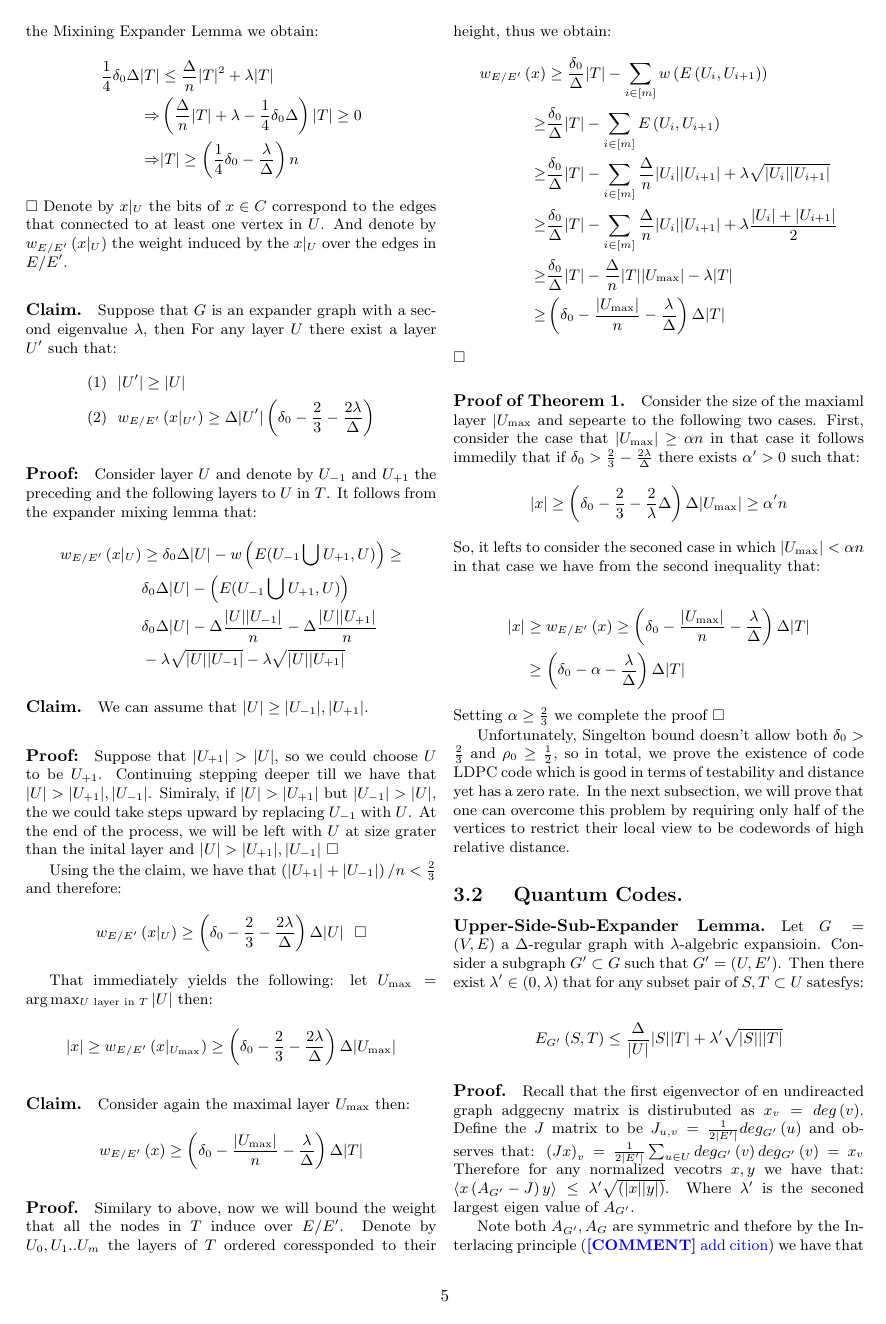
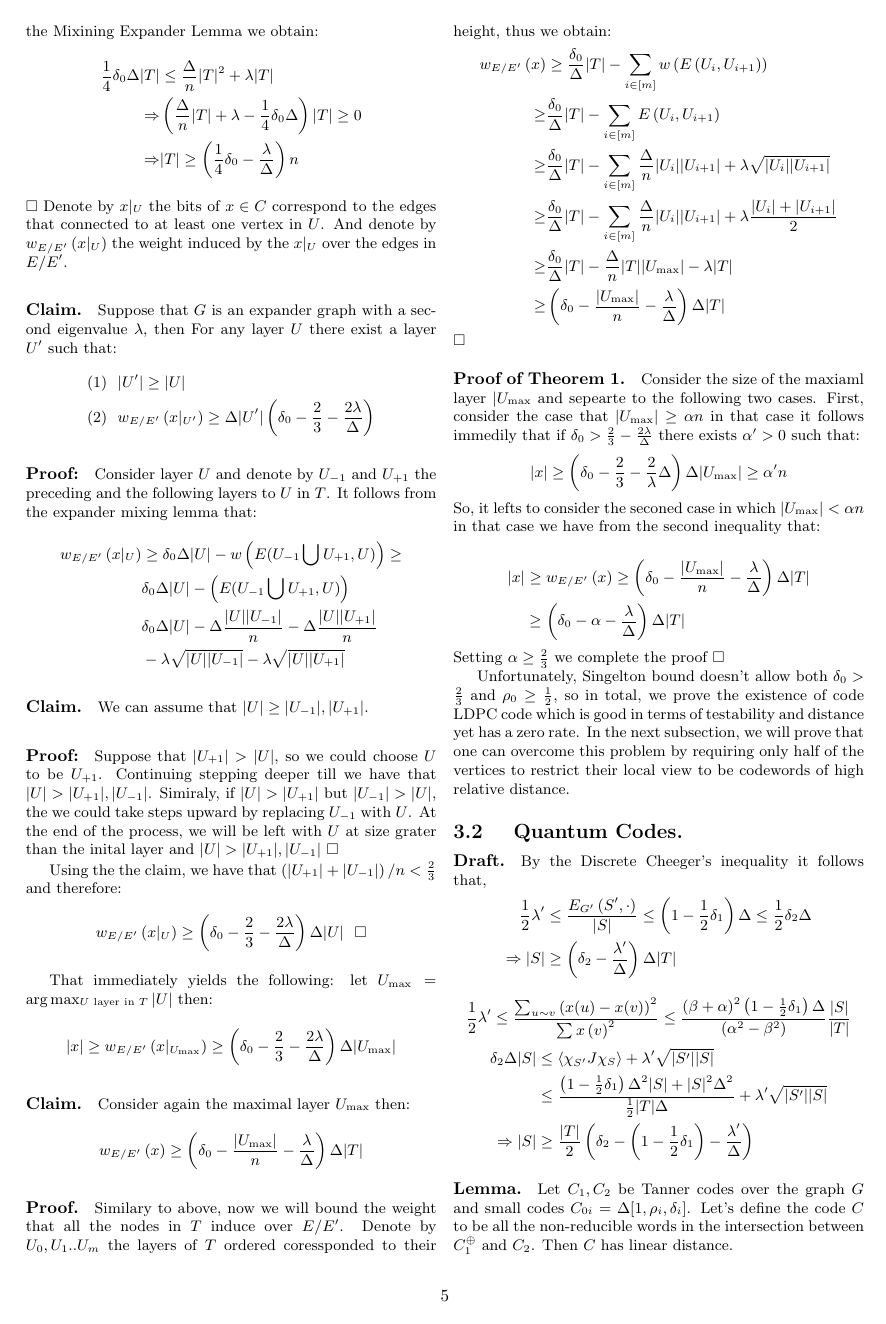
Before and after one commit to dudupo/Academic, a LaTeX document (projects/NLTES_project/ldpc_ltc.tex): page 5 of 9 before the commit and page 5 of 8 after it. The pictures show the PDF file projects/pdfs/ldpc_ltc.pdf that the author committed with the source.

Commit message:
compiling -Wed Jan  4 01:07:33 PM IST 2023

```diff
--- a/projects/NLTES_project/ldpc_ltc.tex
+++ b/projects/NLTES_project/ldpc_ltc.tex
@@ -325,18 +325,3 @@ Unfortunately, Singelton bound doesn't allow both $\delta_0 > \frac{2}{3}$ and $
 %To overcome the vanishing rate issue we are going to consider graphs family in which the maximal layer of BFS scanning couldn't excced a linear
 
 \subsection{ Quantum Codes. }
-
-\paragraph{Upper-Side-Sub-Expander Lemma.} Let $G=(V,E)$ a $\Delta$-regular graph with $\lambda$-algebric expansioin. Consider a subgraph $G^{\prime} \subset G $ such that $ G^{\prime}= \left( U, E^{\prime} \right)$. Then there exist $\lambda^{\prime} \in \left( 0, \lambda \right)$ that for any subset pair of $S, T \subset U$ satesfys:
-
-\begin{equation*}
-  \begin{split}
-    E_{G^{\prime}}\left(S,T \right) \le \frac{\Delta}{|U|}|S||T| + \lambda^{\prime}\sqrt{|S|||T|}
-  \end{split}
-\end{equation*}
-\paragraph{Proof.} Recall that the first eigenvector of en undireacted graph adggecny matrix is distirubuted as $ x_{v} = deg\left( v \right)$. Define the $J$ matrix to be $J_{u,v} =\frac{1}{2|E^{\prime}|} deg_{G^{\prime}}\left( u \right)$ and observes that: $\left(Jx\right)_{v} = \frac{1}{2|E^{\prime}|}\sum_{u \in U}{deg_{G^{\prime}}\left( v \right)  deg_{G^{\prime}}\left( v \right)} = x_{v} $ Therefore for any normalized vecotrs $x,y$ we have that: $ \braket{x\left( A_{G^{\prime}} - J  \right)y} \le  \lambda^{\prime} \sqrt{\left( |x||y| \right)}$. Where $\lambda^{\prime}$ is the seconed largest eigen value of $A_{G^{\prime}}$.
-
-Note both $A_{G^{\prime}}, A_{G}$ are symmetric and thefore by the Interlacing principle (\ctt{add cition}) we have that $\lambda^{\prime} < \lambda$. Finaly consider the indectors vecotrs $\chi_{S}, \chi_{T}$ for $S,T$ gettering all yields:
-\begin{equation*}
-  \begin{split}
-    E\left( S,T \right) &= \braket{\chi_{S} A_{G^{\prime}} \chi_{T} } \le \braket{\chi_{S}J\chi_{T}} + \lambda^{\prime}\sqrt{|S||T|}  \\
-    & \le  \frac{1}{2|E^{\prime}|}\sum{\chi_{S_{i}}\chi_{T_{j}}deg(i)} +  \lambda^{\prime}\sqrt{|S||T|}  \\
```
Also changed, not shown: projects/pdfs/ldpc_ltc.pdf, projects/NLTES_project/ldpc_ltc.tex (25 more changed lines).
